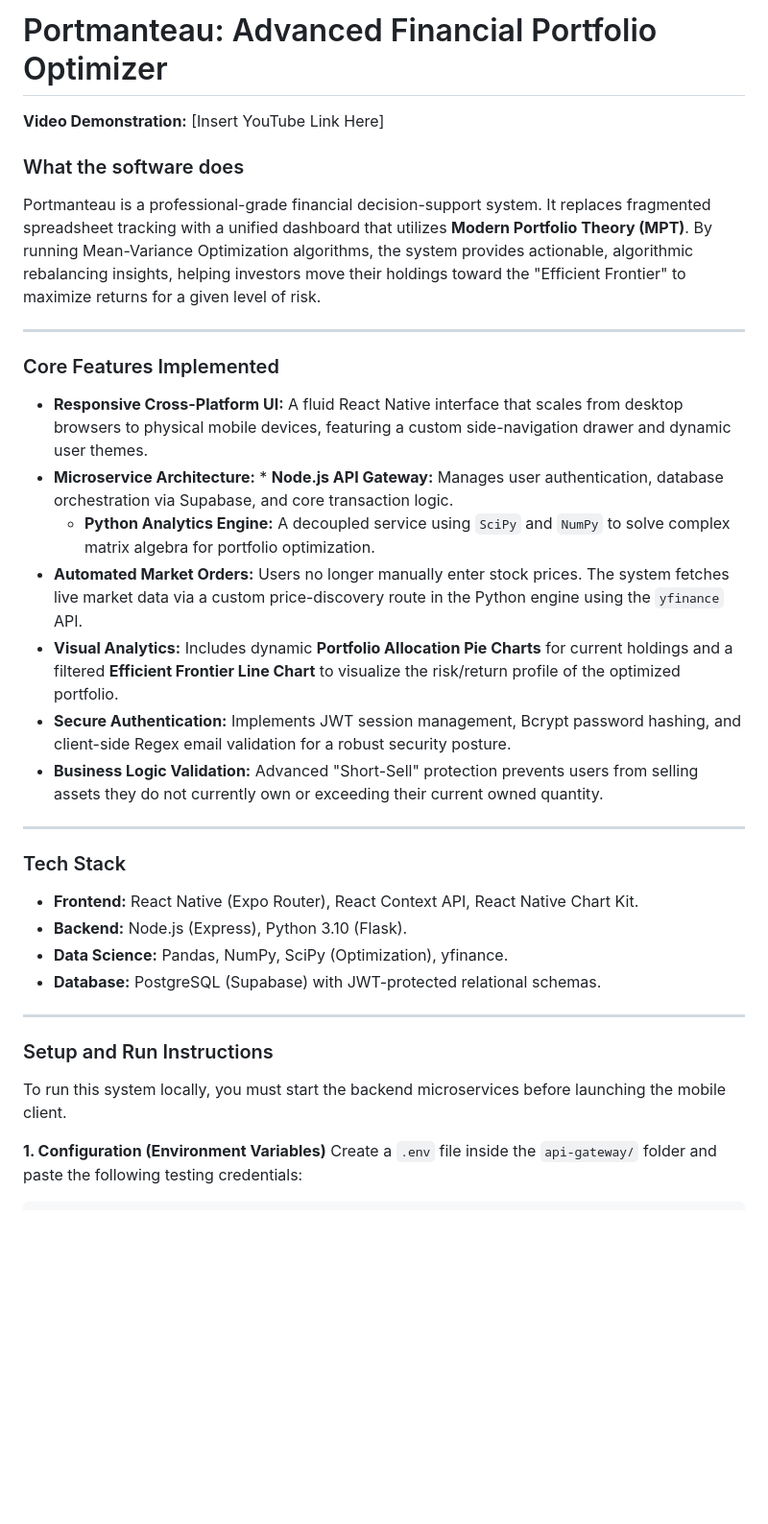
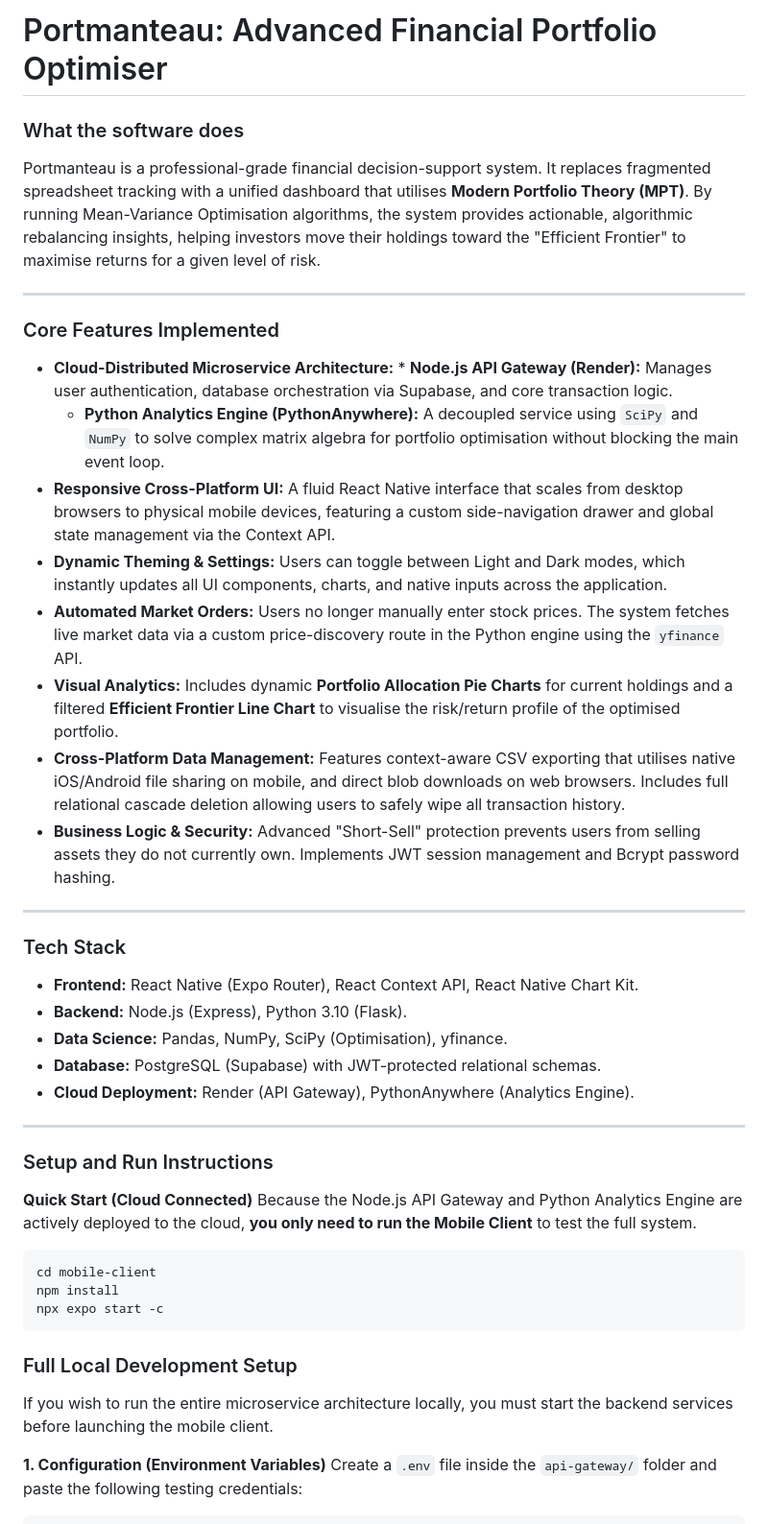
Before and after one commit to Inferno770/portmanteau-project, a Markdown page: mobile-client/README.md, the part around one of its changes. Shown at 96% size. Drawn GitHub-style; blank space fills up the shorter version.

````diff
--- a/mobile-client/README.md
+++ b/mobile-client/README.md
@@ -1,33 +1,45 @@
-# Portmanteau: Advanced Financial Portfolio Optimizer
-
-**Video Demonstration:** [Insert YouTube Link Here]
+# Portmanteau: Advanced Financial Portfolio Optimiser
 
 ### What the software does
-Portmanteau is a professional-grade financial decision-support system. It replaces fragmented spreadsheet tracking with a unified dashboard that utilizes **Modern Portfolio Theory (MPT)**. By running Mean-Variance Optimization algorithms, the system provides actionable, algorithmic rebalancing insights, helping investors move their holdings toward the "Efficient Frontier" to maximize returns for a given level of risk.
+Portmanteau is a professional-grade financial decision-support system. It replaces fragmented spreadsheet tracking with a unified dashboard that utilises **Modern Portfolio Theory (MPT)**. By running Mean-Variance Optimisation algorithms, the system provides actionable, algorithmic rebalancing insights, helping investors move their holdings toward the "Efficient Frontier" to maximise returns for a given level of risk.
 
 ---
 
 ### Core Features Implemented
-* **Responsive Cross-Platform UI:** A fluid React Native interface that scales from desktop browsers to physical mobile devices, featuring a custom side-navigation drawer and dynamic user themes.
-* **Microservice Architecture:** * **Node.js API Gateway:** Manages user authentication, database orchestration via Supabase, and core transaction logic.
-    * **Python Analytics Engine:** A decoupled service using `SciPy` and `NumPy` to solve complex matrix algebra for portfolio optimization.
+* **Cloud-Distributed Microservice Architecture:** * **Node.js API Gateway (Render):** Manages user authentication, database orchestration via Supabase, and core transaction logic.
+    * **Python Analytics Engine (PythonAnywhere):** A decoupled service using `SciPy` and `NumPy` to solve complex matrix algebra for portfolio optimisation without blocking the main event loop.
+* **Responsive Cross-Platform UI:** A fluid React Native interface that scales from desktop browsers to physical mobile devices, featuring a custom side-navigation drawer and global state management via the Context API.
+* **Dynamic Theming & Settings:** Users can toggle between Light and Dark modes, which instantly updates all UI components, charts, and native inputs across the application.
 * **Automated Market Orders:** Users no longer manually enter stock prices. The system fetches live market data via a custom price-discovery route in the Python engine using the `yfinance` API.
-* **Visual Analytics:** Includes dynamic **Portfolio Allocation Pie Charts** for current holdings and a filtered **Efficient Frontier Line Chart** to visualize the risk/return profile of the optimized portfolio.
-* **Secure Authentication:** Implements JWT session management, Bcrypt password hashing, and client-side Regex email validation for a robust security posture.
-* **Business Logic Validation:** Advanced "Short-Sell" protection prevents users from selling assets they do not currently own or exceeding their current owned quantity.
+* **Visual Analytics:** Includes dynamic **Portfolio Allocation Pie Charts** for current holdings and a filtered **Efficient Frontier Line Chart** to visualise the risk/return profile of the optimised portfolio.
+* **Cross-Platform Data Management:** Features context-aware CSV exporting that utilises native iOS/Android file sharing on mobile, and direct blob downloads on web browsers. Includes full relational cascade deletion allowing users to safely wipe all transaction history.
+* **Business Logic & Security:** Advanced "Short-Sell" protection prevents users from selling assets they do not currently own. Implements JWT session management and Bcrypt password hashing.
 
 ---
 
 ### Tech Stack
 * **Frontend:** React Native (Expo Router), React Context API, React Native Chart Kit.
 * **Backend:** Node.js (Express), Python 3.10 (Flask).
-* **Data Science:** Pandas, NumPy, SciPy (Optimization), yfinance.
+* **Data Science:** Pandas, NumPy, SciPy (Optimisation), yfinance.
 * **Database:** PostgreSQL (Supabase) with JWT-protected relational schemas.
+* **Cloud Deployment:** Render (API Gateway), PythonAnywhere (Analytics Engine).
 
 ---
 
 ### Setup and Run Instructions
-To run this system locally, you must start the backend microservices before launching the mobile client.
+
+**Quick Start (Cloud Connected)**
+Because the Node.js API Gateway and Python Analytics Engine are actively deployed to the cloud, **you only need to run the Mobile Client** to test the full system.
+
+```bash
+cd mobile-client
+npm install
+npx expo start -c
+```
+
+### Full Local Development Setup
+
+If you wish to run the entire microservice architecture locally, you must start the backend services before launching the mobile client.
 
 **1. Configuration (Environment Variables)**
 Create a `.env` file inside the `api-gateway/` folder and paste the following testing credentials:
````
Also changed, not shown: other parts of mobile-client/README.md (+3 -1 lines).
